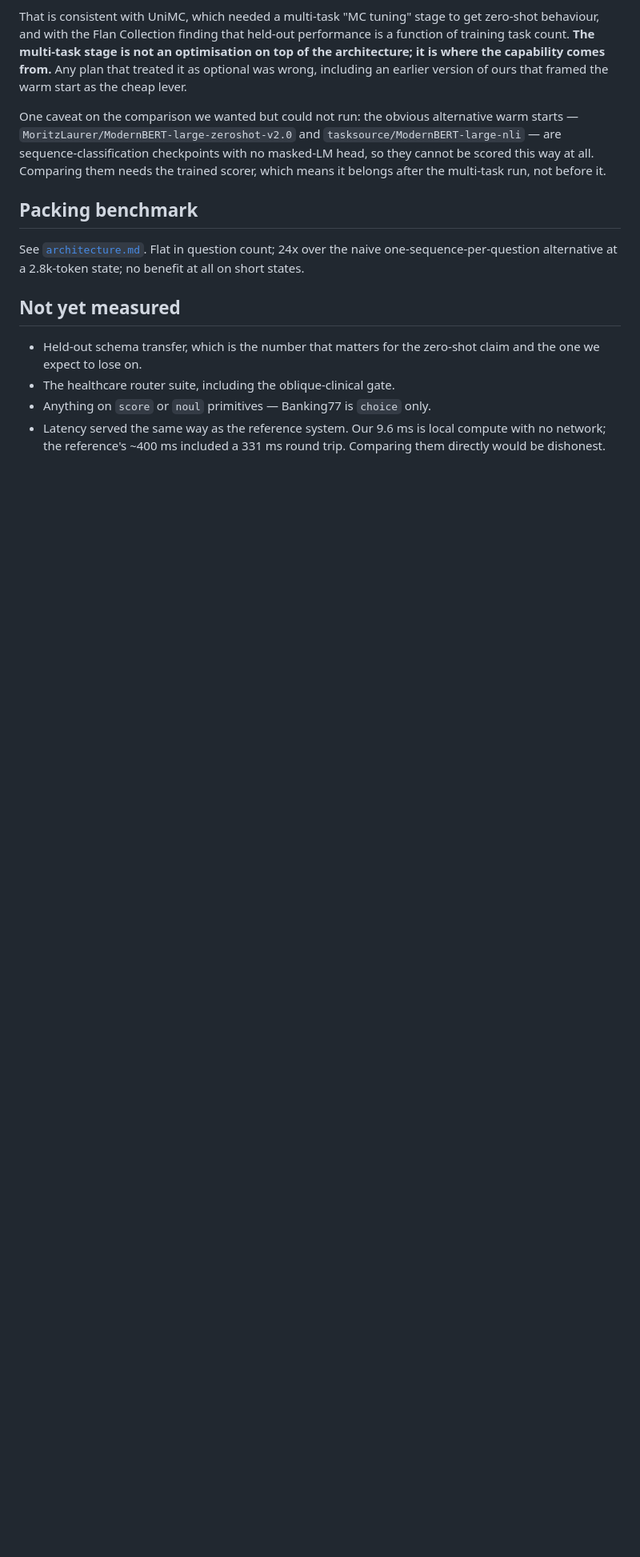
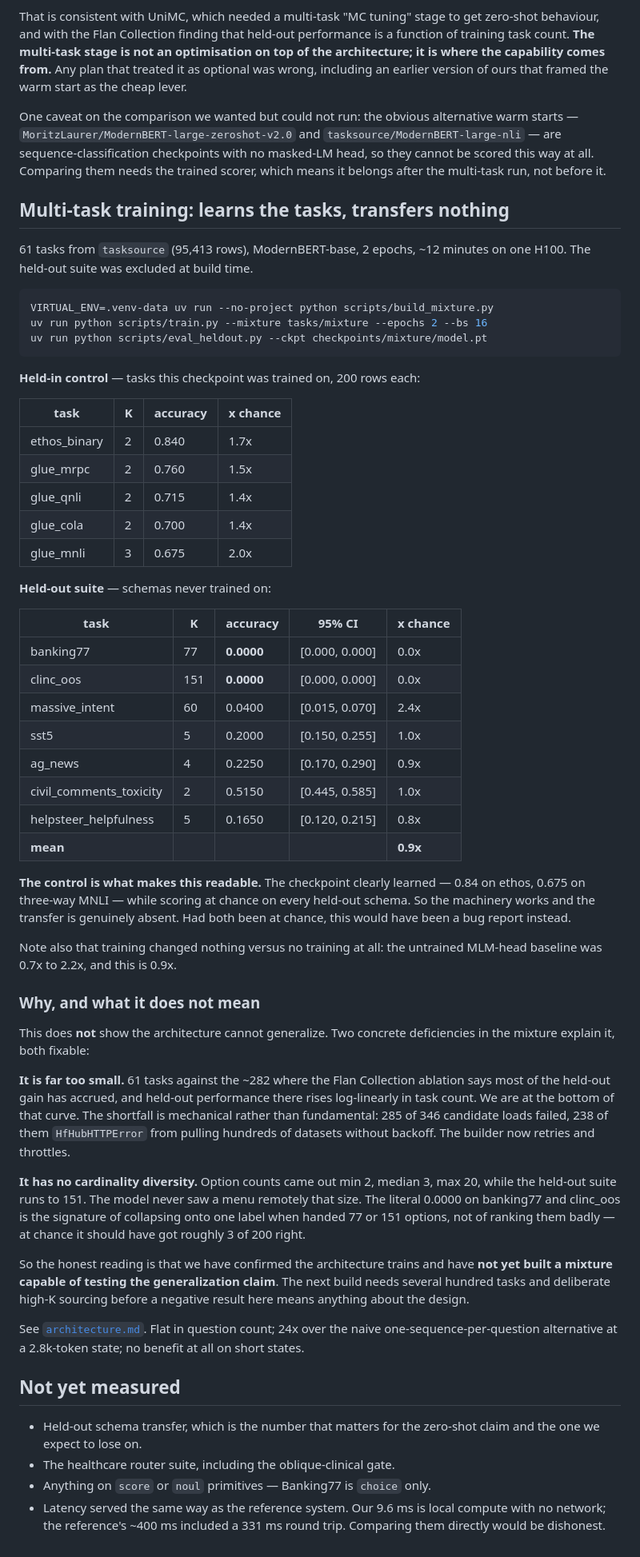
Before and after one commit to S1LV3RJ1NX/openjev, a Markdown page: docs/results.md, the part around the change. Shown at 80% size. Rendered like a GitHub page; blank space fills up the shorter version.

Commit message:
Multi-task result: learns the tasks, transfers nothing, and why that is a mixture problem
61 tasksource tasks, 95,413 rows, 2 epochs. Held-in control scores 0.84 on
ethos and 0.675 on three-way MNLI, so the checkpoint plainly learned. Every
held-out schema sits at chance, mean 0.9x, with a literal 0.0000 on
banking77 and clinc_oos. Training therefore added nothing over the untrained
MLM-head baseline of 0.7-2.2x.

The held-in control is what makes the result readable rather than
ambiguous. Chance on both would have been a bug in loading, packing or
scoring; high held-in with chance held-out is a genuine absence of transfer.
Added eval_heldout.py so that control runs by default.

Recorded as a mixture deficiency rather than an architecture verdict,
because two concrete and fixable things explain it. The mixture is far too
small -- 61 tasks against the ~282 where the Flan ablation says most
held-out gain has accrued, with 238 of 285 load failures being Hub rate
limiting rather than anything about the data. And it has no cardinality
diversity: option counts run min 2, median 3, max 20 against a held-out
suite reaching 151. The exact 0.0000 on the two largest menus looks like
collapsing onto a single label rather than ranking badly, since chance alone
would have produced roughly three correct out of 200.

We have confirmed the architecture trains. We have not yet built a mixture
capable of testing the generalization claim, and should not read this as
evidence either way about the design.

````diff
--- a/docs/results.md
+++ b/docs/results.md
@@ -113,7 +113,70 @@ with no masked-LM head, so they cannot be scored this way at all. Comparing
 them needs the trained scorer, which means it belongs after the multi-task
 run, not before it.
 
-## Packing benchmark
+## Multi-task training: learns the tasks, transfers nothing
+
+61 tasks from `tasksource` (95,413 rows), ModernBERT-base, 2 epochs, ~12
+minutes on one H100. The held-out suite was excluded at build time.
+
+```bash
+VIRTUAL_ENV=.venv-data uv run --no-project python scripts/build_mixture.py
+uv run python scripts/train.py --mixture tasks/mixture --epochs 2 --bs 16
+uv run python scripts/eval_heldout.py --ckpt checkpoints/mixture/model.pt
+```
+
+**Held-in control** — tasks this checkpoint was trained on, 200 rows each:
+
+| task | K | accuracy | x chance |
+|---|---|---|---|
+| ethos_binary | 2 | 0.840 | 1.7x |
+| glue_mrpc | 2 | 0.760 | 1.5x |
+| glue_qnli | 2 | 0.715 | 1.4x |
+| glue_cola | 2 | 0.700 | 1.4x |
+| glue_mnli | 3 | 0.675 | 2.0x |
+
+**Held-out suite** — schemas never trained on:
+
+| task | K | accuracy | 95% CI | x chance |
+|---|---|---|---|---|
+| banking77 | 77 | **0.0000** | [0.000, 0.000] | 0.0x |
+| clinc_oos | 151 | **0.0000** | [0.000, 0.000] | 0.0x |
+| massive_intent | 60 | 0.0400 | [0.015, 0.070] | 2.4x |
+| sst5 | 5 | 0.2000 | [0.150, 0.255] | 1.0x |
+| ag_news | 4 | 0.2250 | [0.170, 0.290] | 0.9x |
+| civil_comments_toxicity | 2 | 0.5150 | [0.445, 0.585] | 1.0x |
+| helpsteer_helpfulness | 5 | 0.1650 | [0.120, 0.215] | 0.8x |
+| **mean** | | | | **0.9x** |
+
+**The control is what makes this readable.** The checkpoint clearly learned —
+0.84 on ethos, 0.675 on three-way MNLI — while scoring at chance on every
+held-out schema. So the machinery works and the transfer is genuinely absent.
+Had both been at chance, this would have been a bug report instead.
+
+Note also that training changed nothing versus no training at all: the
+untrained MLM-head baseline was 0.7x to 2.2x, and this is 0.9x.
+
+### Why, and what it does not mean
+
+This does **not** show the architecture cannot generalize. Two concrete
+deficiencies in the mixture explain it, both fixable:
+
+**It is far too small.** 61 tasks against the ~282 where the Flan Collection
+ablation says most of the held-out gain has accrued, and held-out performance
+there rises log-linearly in task count. We are at the bottom of that curve.
+The shortfall is mechanical rather than fundamental: 285 of 346 candidate
+loads failed, 238 of them `HfHubHTTPError` from pulling hundreds of datasets
+without backoff. The builder now retries and throttles.
+
+**It has no cardinality diversity.** Option counts came out min 2, median 3,
+max 20, while the held-out suite runs to 151. The model never saw a menu
+remotely that size. The literal 0.0000 on banking77 and clinc_oos is the
+signature of collapsing onto one label when handed 77 or 151 options, not of
+ranking them badly — at chance it should have got roughly 3 of 200 right.
+
+So the honest reading is that we have confirmed the architecture trains and
+have **not yet built a mixture capable of testing the generalization claim**.
+The next build needs several hundred tasks and deliberate high-K sourcing
+before a negative result here means anything about the design.
 
 See [`architecture.md`](architecture.md#measured-is-packing-worth-its-complexity).
 Flat in question count; 24x over the naive one-sequence-per-question
````
Also changed, not shown: README.md (+10 -2 lines).
